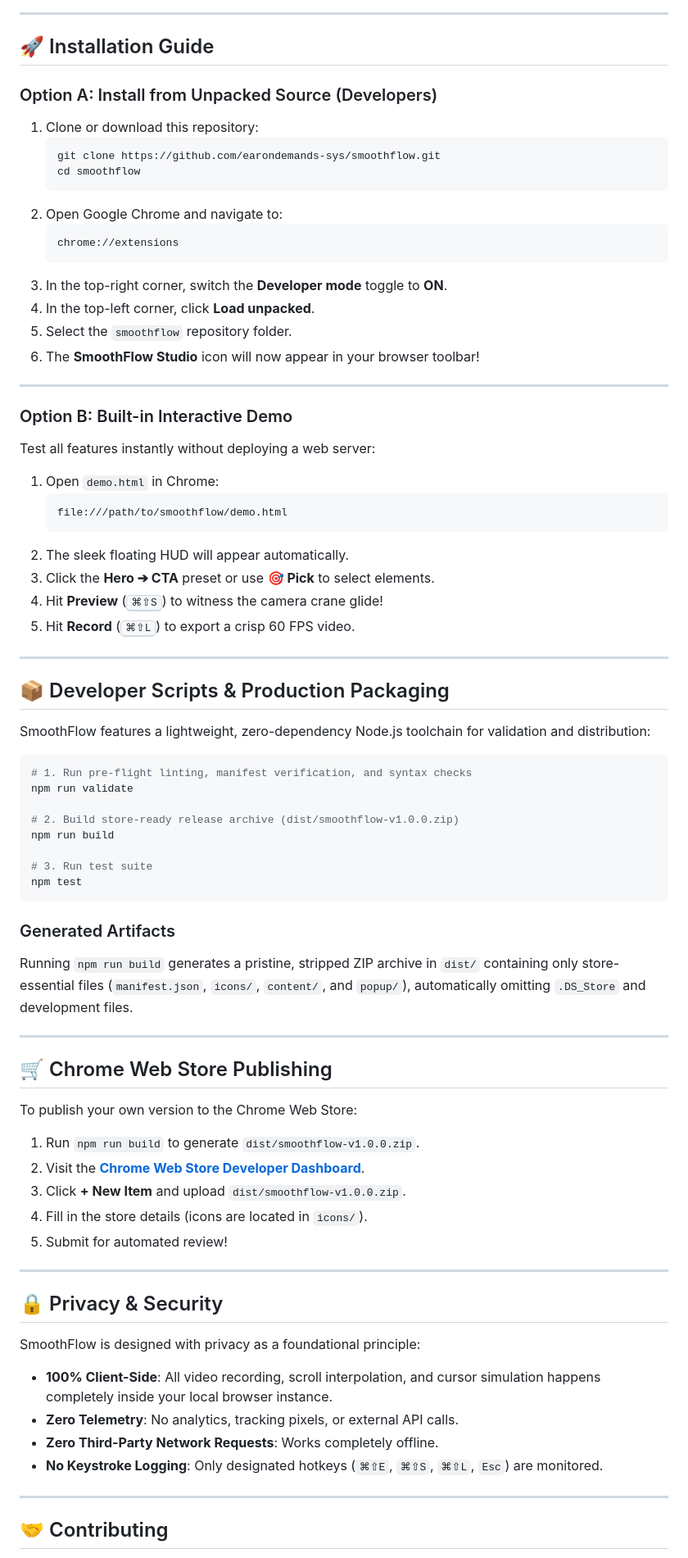
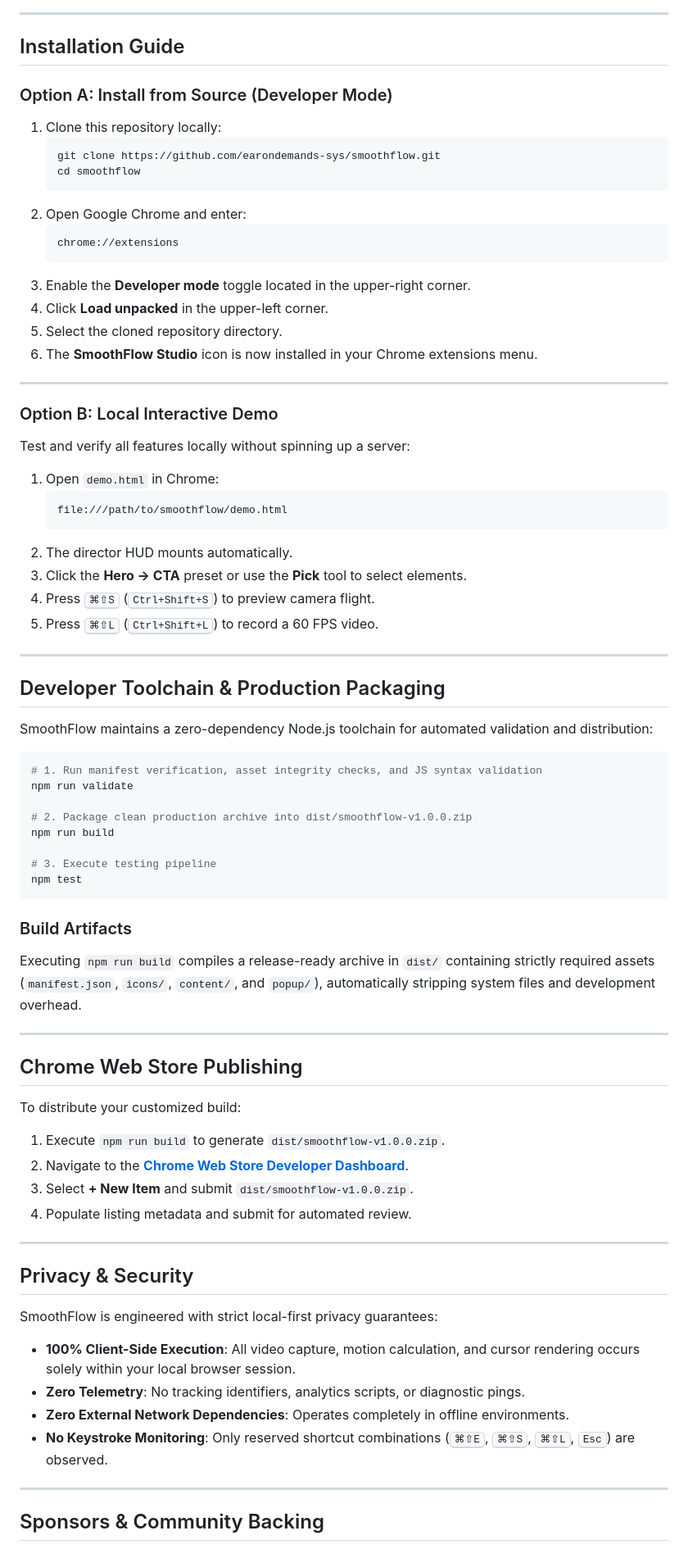
Before and after one commit to earondemands-sys/smoothflow, a Markdown page: README.md, the part around one of its changes. Shown at 82% size. Rendered like a GitHub page.

Commit message:
docs: clean professional typography, remove emojis, and add comprehensive Sponsors & Backers section

````diff
--- a/README.md
+++ b/README.md
@@ -146,83 +146,82 @@ graph TD
 
 ---
 
-## 🚀 Installation Guide
+## Installation Guide
 
-### Option A: Install from Unpacked Source (Developers)
+### Option A: Install from Source (Developer Mode)
 
-1. Clone or download this repository:
+1. Clone this repository locally:
    ```bash
    git clone https://github.com/earondemands-sys/smoothflow.git
    cd smoothflow
    ```
-2. Open Google Chrome and navigate to:
+2. Open Google Chrome and enter:
    ```
    chrome://extensions
    ```
-3. In the top-right corner, switch the **Developer mode** toggle to **ON**.
-4. In the top-left corner, click **Load unpacked**.
-5. Select the `smoothflow` repository folder.
-6. The **SmoothFlow Studio** icon will now appear in your browser toolbar!
+3. Enable the **Developer mode** toggle located in the upper-right corner.
+4. Click **Load unpacked** in the upper-left corner.
+5. Select the cloned repository directory.
+6. The **SmoothFlow Studio** icon is now installed in your Chrome extensions menu.
 
 ---
 
-### Option B: Built-in Interactive Demo
+### Option B: Local Interactive Demo
 
-Test all features instantly without deploying a web server:
+Test and verify all features locally without spinning up a server:
 
 1. Open `demo.html` in Chrome:
    ```
    file:///path/to/smoothflow/demo.html
    ```
-2. The sleek floating HUD will appear automatically.
-3. Click the **Hero ➔ CTA** preset or use **🎯 Pick** to select elements.
-4. Hit **Preview** (<kbd>⌘⇧S</kbd>) to witness the camera crane glide!
-5. Hit **Record** (<kbd>⌘⇧L</kbd>) to export a crisp 60 FPS video.
+2. The director HUD mounts automatically.
+3. Click the **Hero -> CTA** preset or use the **Pick** tool to select elements.
+4. Press <kbd>⌘⇧S</kbd> (<kbd>Ctrl+Shift+S</kbd>) to preview camera flight.
+5. Press <kbd>⌘⇧L</kbd> (<kbd>Ctrl+Shift+L</kbd>) to record a 60 FPS video.
 
 ---
 
-## 📦 Developer Scripts & Production Packaging
+## Developer Toolchain & Production Packaging
 
-SmoothFlow features a lightweight, zero-dependency Node.js toolchain for validation and distribution:
+SmoothFlow maintains a zero-dependency Node.js toolchain for automated validation and distribution:
 
 ```bash
-# 1. Run pre-flight linting, manifest verification, and syntax checks
+# 1. Run manifest verification, asset integrity checks, and JS syntax validation
 npm run validate
 
-# 2. Build store-ready release archive (dist/smoothflow-v1.0.0.zip)
+# 2. Package clean production archive into dist/smoothflow-v1.0.0.zip
 npm run build
 
-# 3. Run test suite
+# 3. Execute testing pipeline
 npm test
 ```
 
-### Generated Artifacts
-Running `npm run build` generates a pristine, stripped ZIP archive in `dist/` containing only store-essential files (`manifest.json`, `icons/`, `content/`, and `popup/`), automatically omitting `.DS_Store` and development files.
+### Build Artifacts
+Executing `npm run build` compiles a release-ready archive in `dist/` containing strictly required assets (`manifest.json`, `icons/`, `content/`, and `popup/`), automatically stripping system files and development overhead.
 
 ---
 
-## 🛒 Chrome Web Store Publishing
+## Chrome Web Store Publishing
 
-To publish your own version to the Chrome Web Store:
+To distribute your customized build:
 
-1. Run `npm run build` to generate `dist/smoothflow-v1.0.0.zip`.
-2. Visit the **[Chrome Web Store Developer Dashboard](https://chrome.google.com/webstore/devconsole)**.
-3. Click **+ New Item** and upload `dist/smoothflow-v1.0.0.zip`.
-4. Fill in the store details (icons are located in `icons/`).
-5. Submit for automated review!
+1. Execute `npm run build` to generate `dist/smoothflow-v1.0.0.zip`.
+2. Navigate to the **[Chrome Web Store Developer Dashboard](https://chrome.google.com/webstore/devconsole)**.
+3. Select **+ New Item** and submit `dist/smoothflow-v1.0.0.zip`.
+4. Populate listing metadata and submit for automated review.
 
 ---
 
-## 🔒 Privacy & Security
+## Privacy & Security
 
-SmoothFlow is designed with privacy as a foundational principle:
+SmoothFlow is engineered with strict local-first privacy guarantees:
 
-- **100% Client-Side**: All video recording, scroll interpolation, and cursor simulation happens completely inside your local browser instance.
-- **Zero Telemetry**: No analytics, tracking pixels, or external API calls.
-- **Zero Third-Party Network Requests**: Works completely offline.
-- **No Keystroke Logging**: Only designated hotkeys (`⌘⇧E`, `⌘⇧S`, `⌘⇧L`, `Esc`) are monitored.
+- **100% Client-Side Execution**: All video capture, motion calculation, and cursor rendering occurs solely within your local browser session.
+- **Zero Telemetry**: No tracking identifiers, analytics scripts, or diagnostic pings.
+- **Zero External Network Dependencies**: Operates completely in offline environments.
+- **No Keystroke Monitoring**: Only reserved shortcut combinations (<kbd>⌘⇧E</kbd>, <kbd>⌘⇧S</kbd>, <kbd>⌘⇧L</kbd>, <kbd>Esc</kbd>) are observed.
 
 ---
 
-## 🤝 Contributing
+## Sponsors & Community Backing
 
````
Also changed, not shown: other parts of README.md (+100 -76 lines).
